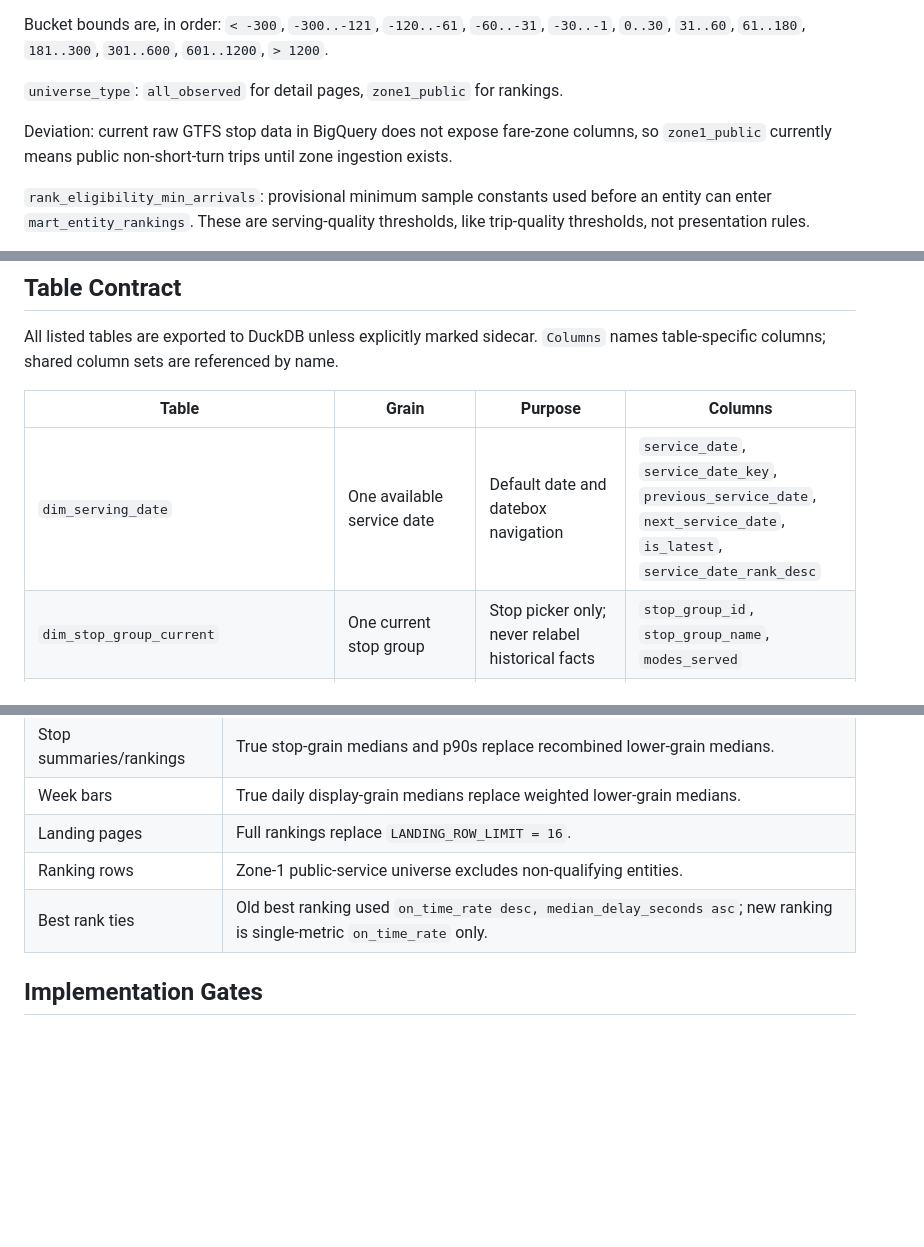
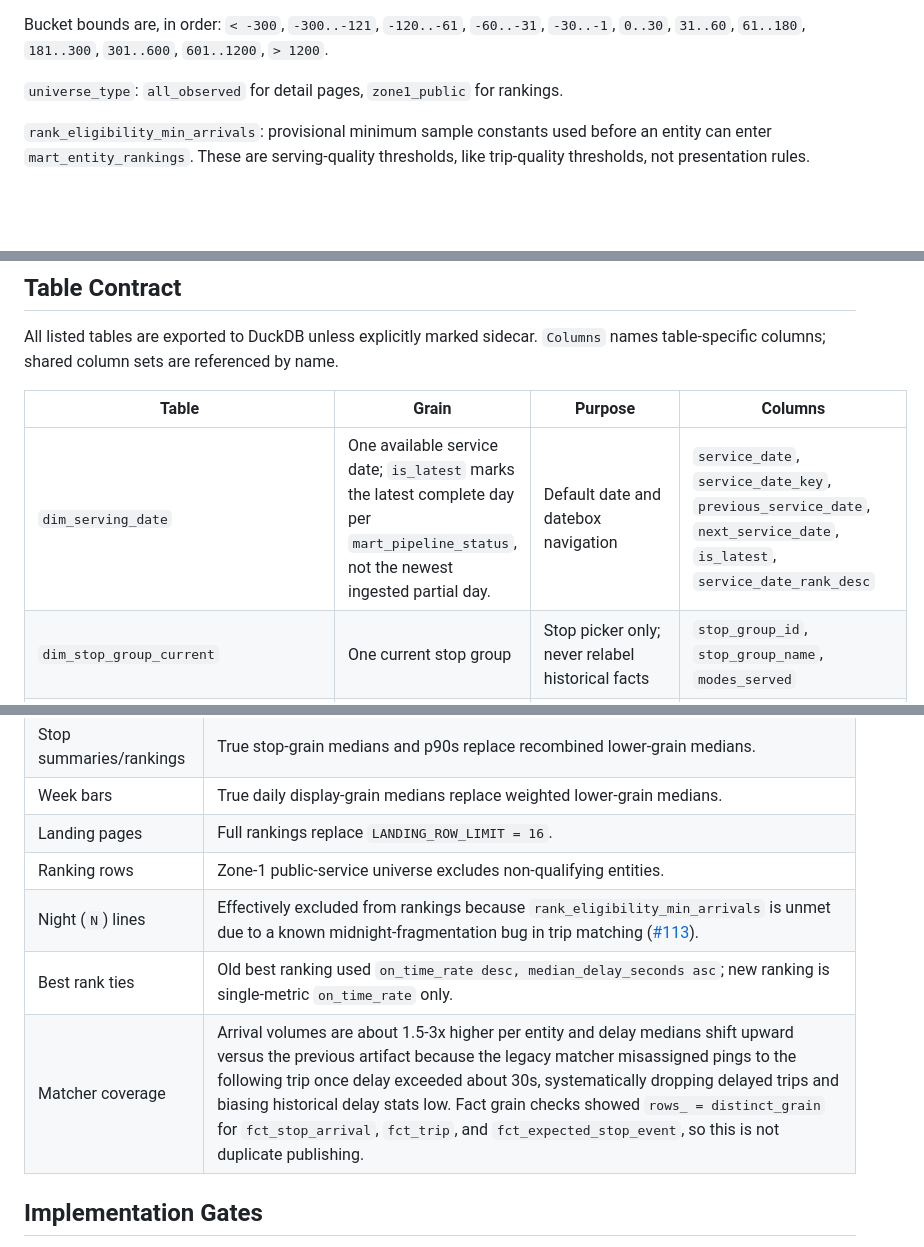
Before and after one commit to adrunkhuman/ztm-delays, a Markdown page: docs/serving_contract.md, 3 parts joined by grey strips. Drawn GitHub-style; blank space fills up the shorter version.

Commit message:
Document serving cutover diffs

```diff
--- a/docs/serving_contract.md
+++ b/docs/serving_contract.md
@@ -36,8 +36,6 @@ Use these names consistently instead of repeating ad-hoc metric shapes.
 Bucket bounds are, in order: `< -300`, `-300..-121`, `-120..-61`, `-60..-31`, `-30..-1`, `0..30`, `31..60`, `61..180`, `181..300`, `301..600`, `601..1200`, `> 1200`.
 
 `universe_type`: `all_observed` for detail pages, `zone1_public` for rankings.
-
-Deviation: current raw GTFS stop data in BigQuery does not expose fare-zone columns, so `zone1_public` currently means public non-short-turn trips until zone ingestion exists.
 
 `rank_eligibility_min_arrivals`: provisional minimum sample constants used before an entity can enter `mart_entity_rankings`. These are serving-quality thresholds, like trip-quality thresholds, not presentation rules.
 
@@ -92,7 +90,7 @@ All listed tables are exported to DuckDB unless explicitly marked sidecar. `Colu
 
 | Table | Grain | Purpose | Columns |
 | --- | --- | --- | --- |
-| `dim_serving_date` | One available service date | Default date and datebox navigation | `service_date`, `service_date_key`, `previous_service_date`, `next_service_date`, `is_latest`, `service_date_rank_desc` |
+| `dim_serving_date` | One available service date; `is_latest` marks the latest complete day per `mart_pipeline_status`, not the newest ingested partial day. | Default date and datebox navigation | `service_date`, `service_date_key`, `previous_service_date`, `next_service_date`, `is_latest`, `service_date_rank_desc` |
 | `dim_stop_group_current` | One current stop group | Stop picker only; never relabel historical facts | `stop_group_id`, `stop_group_name`, `modes_served` |
 | `dim_stop_post_current` | One current stop post | Current post metadata where needed | `stop_id`, `stop_group_id`, `stop_post_code`, `stop_name`, `modes_served` |
 | `mart_mode_window_summary` | `mode`, `window_type`, `window_key` | Overview cards, overview histograms, landing summaries | `mode`, `window_cols`, `line_count`, `stop_group_count`, `stop_post_count`, `delay_metric_cols` |
@@ -256,7 +254,9 @@ Column-level removal candidates:
 | Week bars | True daily display-grain medians replace weighted lower-grain medians. |
 | Landing pages | Full rankings replace `LANDING_ROW_LIMIT = 16`. |
 | Ranking rows | Zone-1 public-service universe excludes non-qualifying entities. |
+| Night (`N`) lines | Effectively excluded from rankings because `rank_eligibility_min_arrivals` is unmet due to a known midnight-fragmentation bug in trip matching ([#113](https://github.com/adrunkhuman/ztm-pipeline/issues/113)). |
 | Best rank ties | Old best ranking used `on_time_rate desc, median_delay_seconds asc`; new ranking is single-metric `on_time_rate` only. |
+| Matcher coverage | Arrival volumes are about 1.5-3x higher per entity and delay medians shift upward versus the previous artifact because the legacy matcher misassigned pings to the following trip once delay exceeded about 30s, systematically dropping delayed trips and biasing historical delay stats low. Fact grain checks showed `rows_ = distinct_grain` for `fct_stop_arrival`, `fct_trip`, and `fct_expected_stop_event`, so this is not duplicate publishing. |
 
 ## Implementation Gates
 
```
Also changed, not shown: docs/runbook.md (+2 -0 lines).
